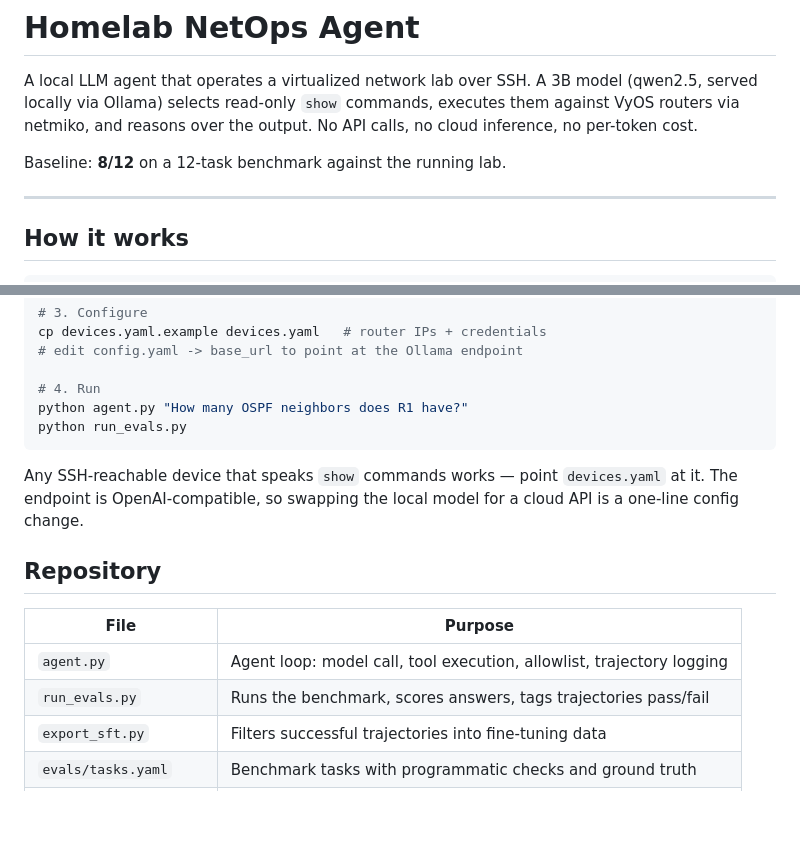
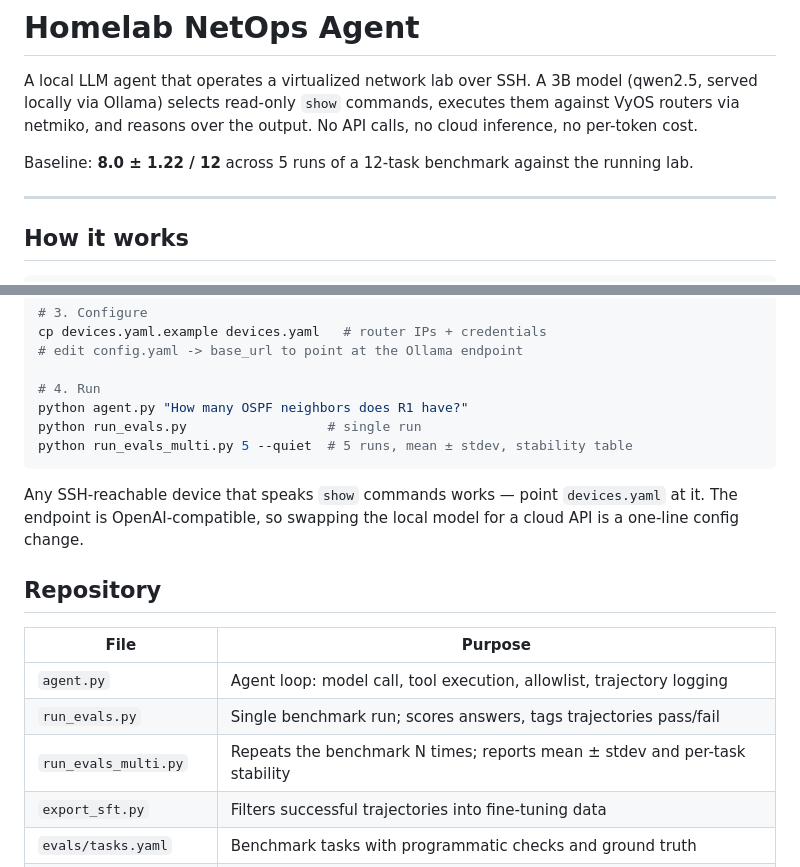
Before and after one commit to jsanchez1101/Homelab-netops-agent, a Markdown page: README.md, 2 parts joined by grey strips. Drawn GitHub-style; blank space fills up the shorter version.

````diff
--- a/README.md
+++ b/README.md
@@ -5,7 +5,8 @@ A local LLM agent that operates a virtualized network lab over SSH. A 3B model
 them against VyOS routers via netmiko, and reasons over the output. No API calls,
 no cloud inference, no per-token cost.
 
-Baseline: **8/12** on a 12-task benchmark against the running lab.
+Baseline: **8.0 ± 1.22 / 12** across 5 runs of a 12-task benchmark against the
+running lab.
 
 ---
 
@@ -140,7 +159,8 @@ cp devices.yaml.example devices.yaml   # router IPs + credentials
 
 # 4. Run
 python agent.py "How many OSPF neighbors does R1 have?"
-python run_evals.py
+python run_evals.py                  # single run
+python run_evals_multi.py 5 --quiet  # 5 runs, mean ± stdev, stability table
 ```
 
 Any SSH-reachable device that speaks `show` commands works — point
@@ -152,7 +172,8 @@ model for a cloud API is a one-line config change.
 | File | Purpose |
 |---|---|
 | `agent.py` | Agent loop: model call, tool execution, allowlist, trajectory logging |
-| `run_evals.py` | Runs the benchmark, scores answers, tags trajectories pass/fail |
+| `run_evals.py` | Single benchmark run; scores answers, tags trajectories pass/fail |
+| `run_evals_multi.py` | Repeats the benchmark N times; reports mean ± stdev and per-task stability |
 | `export_sft.py` | Filters successful trajectories into fine-tuning data |
 | `evals/tasks.yaml` | Benchmark tasks with programmatic checks and ground truth |
 | `configs/R*.txt` | VyOS bootstrap configs for the three routers |
````
Also changed, not shown: other parts of README.md (+47 -29 lines).
